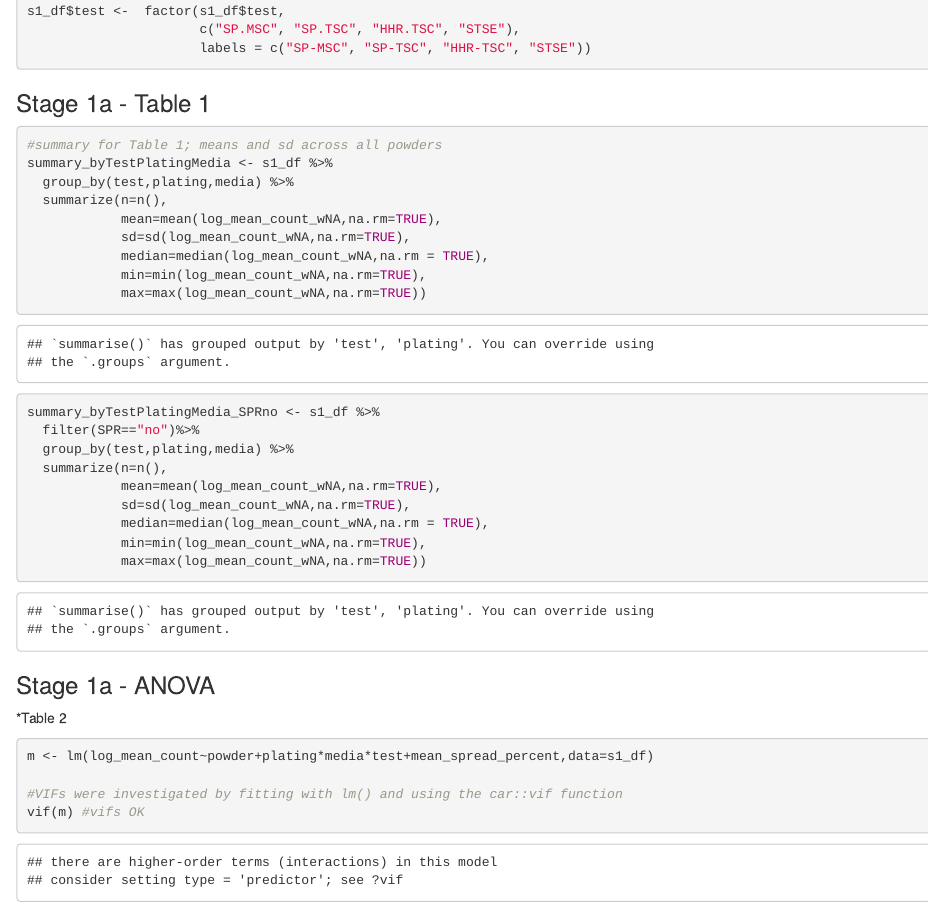
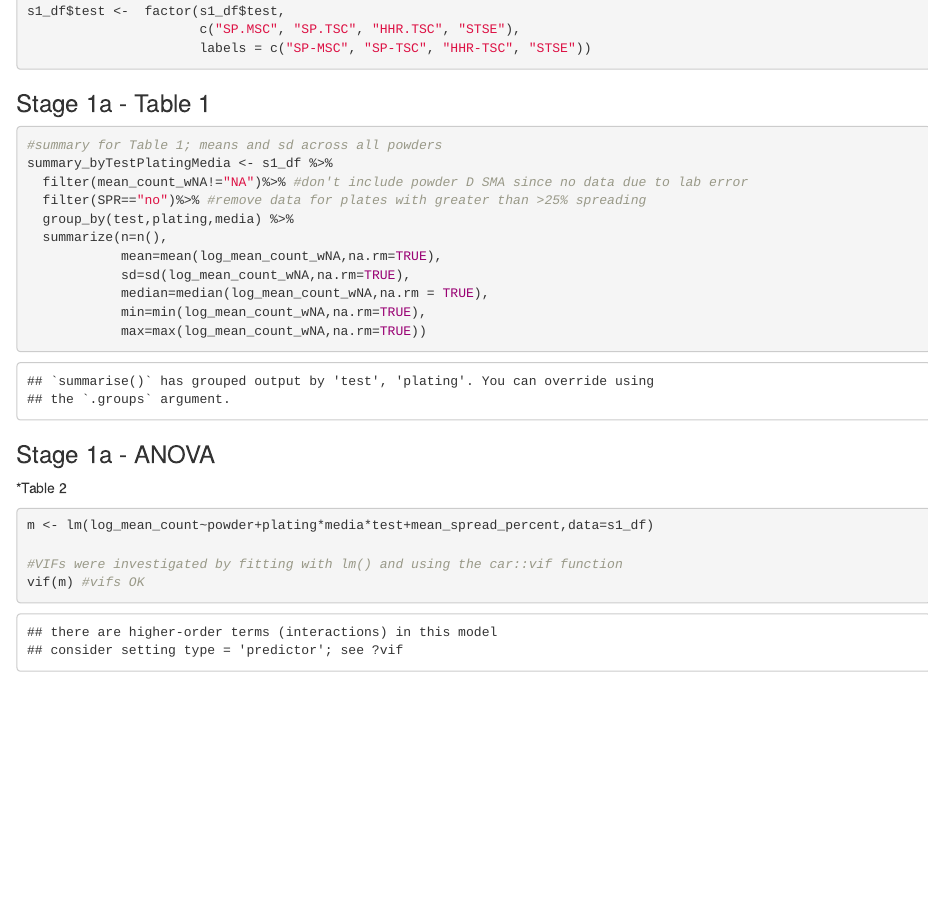
Before and after one commit to FSL-MQIP/SporeMethods, an R Markdown document (Data_Analysis/Analysis.Rmd): the page in a window 1100 px wide, from 470 px down. Rendered offline with R 4.5, knitr and Pandoc, with nearby package versions; code that draws random numbers runs with fixed seeds of ours.

Commit message:
Update table 1 calculation

````diff
--- a/Data_Analysis/Analysis.Rmd
+++ b/Data_Analysis/Analysis.Rmd
@@ -36,16 +36,8 @@ s1_df$test <-  factor(s1_df$test,
 ```{r}
 #summary for Table 1; means and sd across all powders
 summary_byTestPlatingMedia <- s1_df %>%
-  group_by(test,plating,media) %>%
-  summarize(n=n(),
-            mean=mean(log_mean_count_wNA,na.rm=TRUE),
-            sd=sd(log_mean_count_wNA,na.rm=TRUE),
-            median=median(log_mean_count_wNA,na.rm = TRUE),
-            min=min(log_mean_count_wNA,na.rm=TRUE),
-            max=max(log_mean_count_wNA,na.rm=TRUE))
-
-summary_byTestPlatingMedia_SPRno <- s1_df %>%
-  filter(SPR=="no")%>%
+  filter(mean_count_wNA!="NA")%>% #don't include powder D SMA since no data due to lab error
+  filter(SPR=="no")%>% #remove data for plates with greater than >25% spreading
   group_by(test,plating,media) %>%
   summarize(n=n(),
             mean=mean(log_mean_count_wNA,na.rm=TRUE),
````
